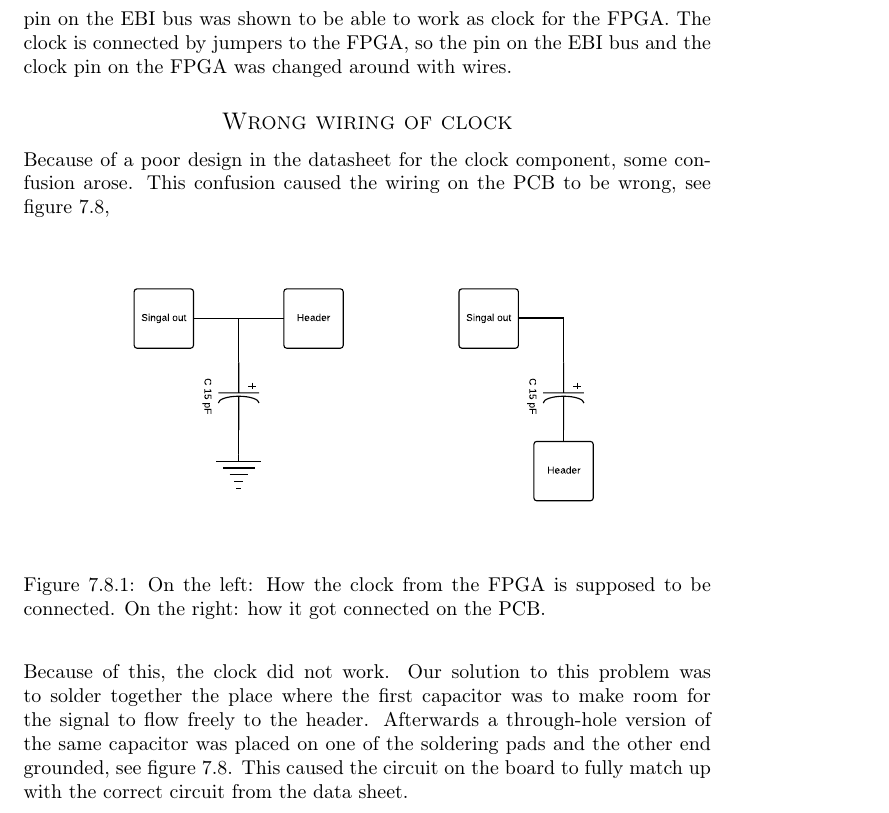
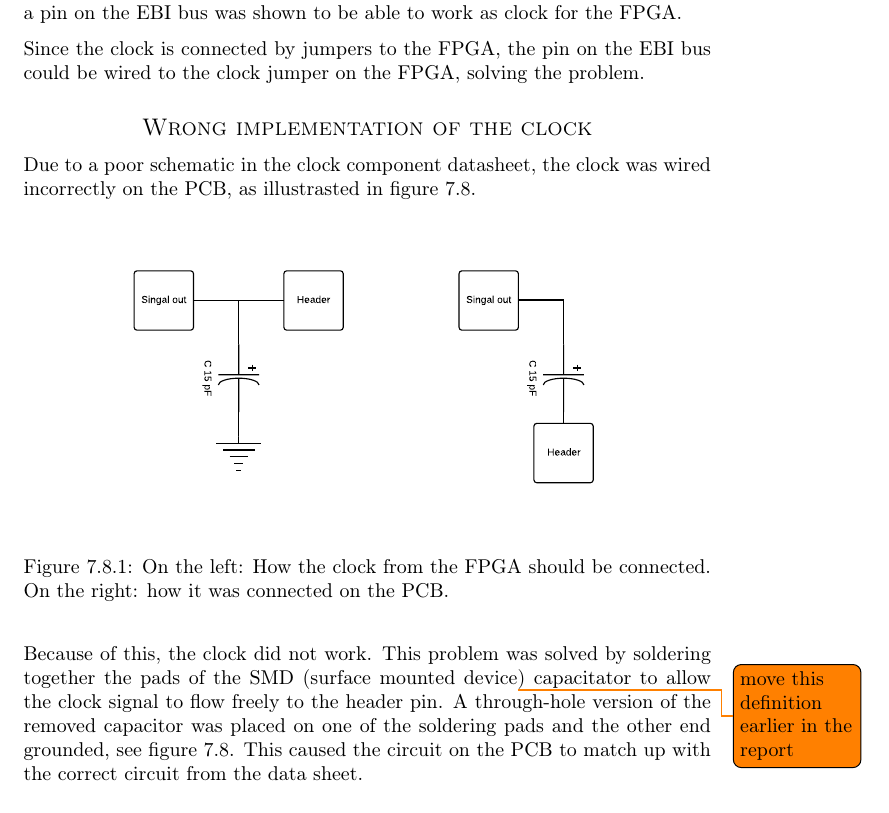
Before and after one commit to dmpro2014/report, a LaTeX thesis (report/main/report.tex, which reads report/pcb/hacks.tex): part of page 33 of 46, cut so that both start at the same text. Compiled offline with pdfLaTeX.

Commit message:
Update wording

```diff
--- a/report/pcb/hacks.tex
+++ b/report/pcb/hacks.tex
@@ -11,25 +11,25 @@ Secondly the clock itself had been wired up incorrectly.
 An error with the pin connection between the FPGA and the PCB was discovered during testing.
 The FPGA demanded a special pin for the clock, but the PCB routed the clock to a regular GPIO pin.
 After checking the PCB layout, a pin on the EBI bus was shown to be able to work as clock for the FPGA.
-The clock is connected by jumpers to the FPGA, so the pin on the EBI bus and the clock pin on the FPGA was changed around with wires.
 
-\subsection*{Wrong wiring of clock}
+Since the clock is connected by jumpers to the FPGA, the pin on the EBI bus could be wired to the clock jumper on the FPGA, solving the problem.
 
-Because of a poor design in the datasheet for the clock component, some confusion arose.
-This confusion caused the wiring on the PCB to be wrong, see figure \ref{fig:pcb-clock},
+\subsection*{Wrong implementation of the clock}
+
+Due to a poor schematic in the clock component datasheet, the clock was wired incorrectly on the PCB, as illustrasted in figure \ref{fig:pcb-clock}.
 
 \begin{figure}[H]
     \centering
     \includegraphics[width=0.8\textwidth]{../pcb/assets/pcb-clock.pdf}
     \label{fig:pcb-clock}
-    \caption{On the left: How the clock from the FPGA is supposed to be connected.
-             On the right: how it got connected on the PCB.}
+    \caption{On the left: How the clock from the FPGA should be connected.
+             On the right: how it was connected on the PCB.}
 \end{figure}
 
 Because of this, the clock did not work.
-Our solution to this problem was to solder together the place where the first capacitor was to make room for the signal to flow freely to the header.
-Afterwards a through-hole version of the same capacitor was placed on one of the soldering pads and the other end grounded, see figure \ref{fig:pcb-clock-fix}.
-This caused the circuit on the board to fully match up with the correct circuit from the data sheet.
+This problem was solved by soldering together the pads of the SMD (surface mounted device\todo{move this definition earlier in the report}) capacitator to allow the clock signal to flow freely to the header pin.
+A through-hole version of the removed capacitor was placed on one of the soldering pads and the other end grounded, see figure \ref{fig:pcb-clock-fix}.
+This caused the circuit on the PCB to match up with the correct circuit from the data sheet.
 
 \begin{figure}[H]
     \centering
```
Also changed, not shown: report/pcb/hacks.tex (8 more changed lines).
